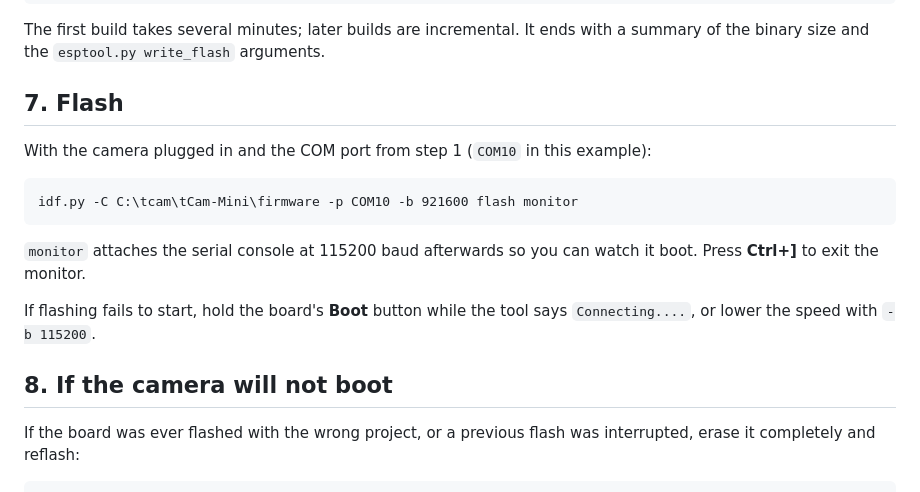
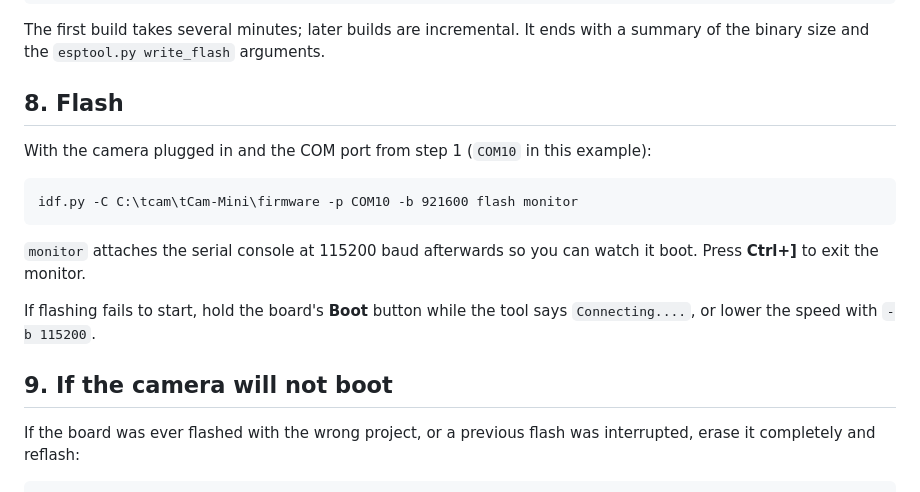
Before and after one commit to danjulio/tCam, a Markdown page: tCam-Mini/firmware/BUILDING_WINDOWS.md, the part around one of its changes. Rendered like a GitHub page.

```diff
--- a/tCam-Mini/firmware/BUILDING_WINDOWS.md
+++ b/tCam-Mini/firmware/BUILDING_WINDOWS.md
@@ -123,7 +181,7 @@ The first build takes several minutes; later builds are incremental.  It ends
 with a summary of the binary size and the `esptool.py write_flash` arguments.
 
 
-## 7. Flash
+## 8. Flash
 
 With the camera plugged in and the COM port from step 1 (`COM10` in this
 example):
@@ -139,7 +197,7 @@ If flashing fails to start, hold the board's **Boot** button while the tool says
 `Connecting....`, or lower the speed with `-b 115200`.
 
 
-## 8. If the camera will not boot
+## 9. If the camera will not boot
 
 If the board was ever flashed with the wrong project, or a previous flash was
 interrupted, erase it completely and reflash:
```
Also changed, not shown: other parts of tCam-Mini/firmware/BUILDING_WINDOWS.md (+77 -16 lines).
